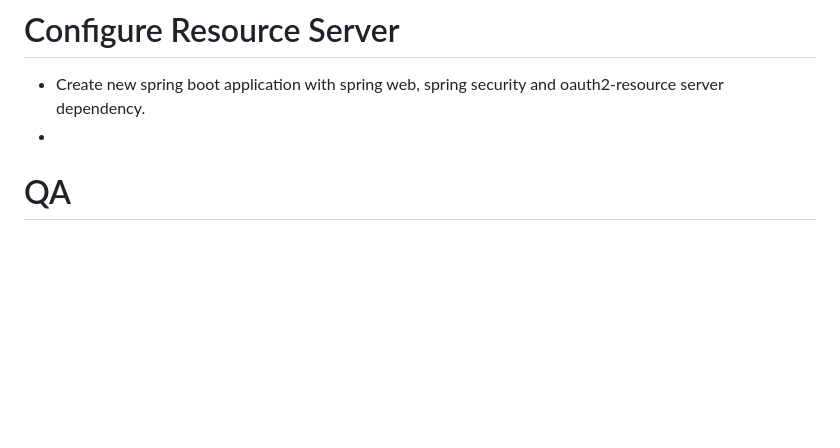
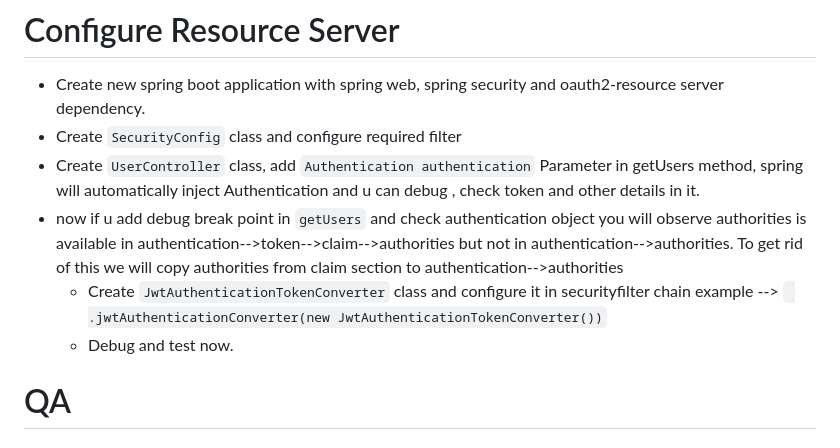
Before and after one commit to singhrakeshgkp/spring_security, a Markdown page: authserver.md, the part around the change. Drawn GitHub-style; blank space fills up the shorter version.

````diff
--- a/authserver.md
+++ b/authserver.md
@@ -114,7 +114,11 @@
 
 # Configure Resource Server
 - Create new spring boot application with spring web, spring security and oauth2-resource server dependency.
--
+- Create ```SecurityConfig``` class and configure required filter
+- Create ```UserController``` class, add ```Authentication authentication``` Parameter in getUsers method, spring will automatically inject Authentication and u can debug , check token and other details in it.
+- now if u add debug break point in ```getUsers``` and check authentication object you will observe authorities is available in authentication-->token-->claim-->authorities but not in authentication-->authorities. To get rid of this we will copy authorities from claim section to authentication-->authorities
+  - Create ```JwtAuthenticationTokenConverter``` class and configure it in securityfilter chain example --> ``` .jwtAuthenticationConverter(new JwtAuthenticationTokenConverter())```
+  - Debug and test now.
 
 # QA
 ### what if in prod we use in-memory key pair?
````
